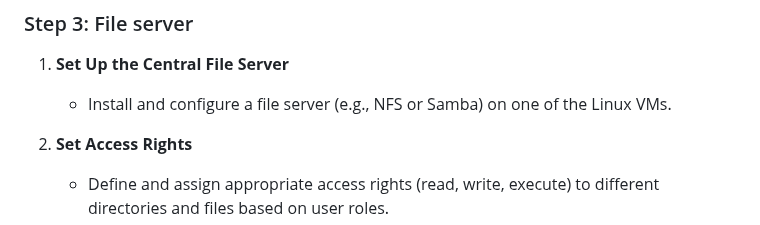
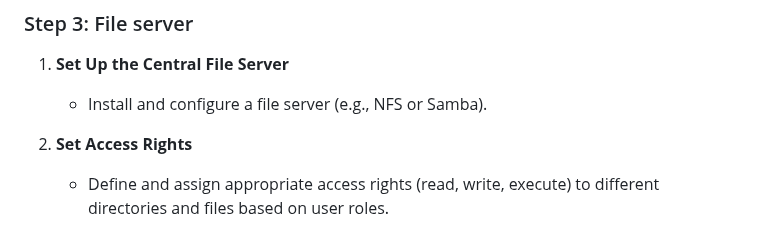
Before and after one commit to BYU-ITC-544/milestones, a Markdown page: milestone-4/Milestone 4: Systems Set Up.md, the part around the change. Rendered like a GitHub page.

```diff
--- a/milestone-4/Milestone 4: Systems Set Up.md
+++ b/milestone-4/Milestone 4: Systems Set Up.md
@@ -183,7 +183,7 @@ Run these commands to set up your web server. Since this is not a web class the
 ### Step 3: File server
 
 1. **Set Up the Central File Server**
-   - Install and configure a file server (e.g., NFS or Samba) on one of the Linux VMs.
+   - Install and configure a file server (e.g., NFS or Samba).
 
 1. **Set Access Rights**
    - Define and assign appropriate access rights (read, write, execute) to different directories and files based on user roles.
```
